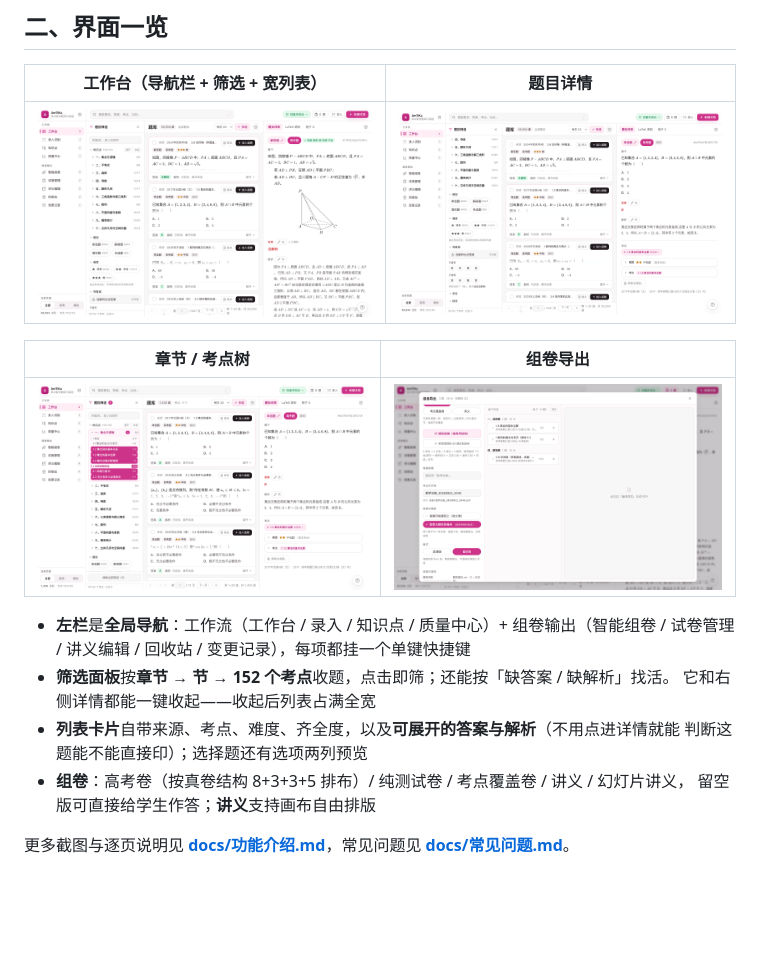
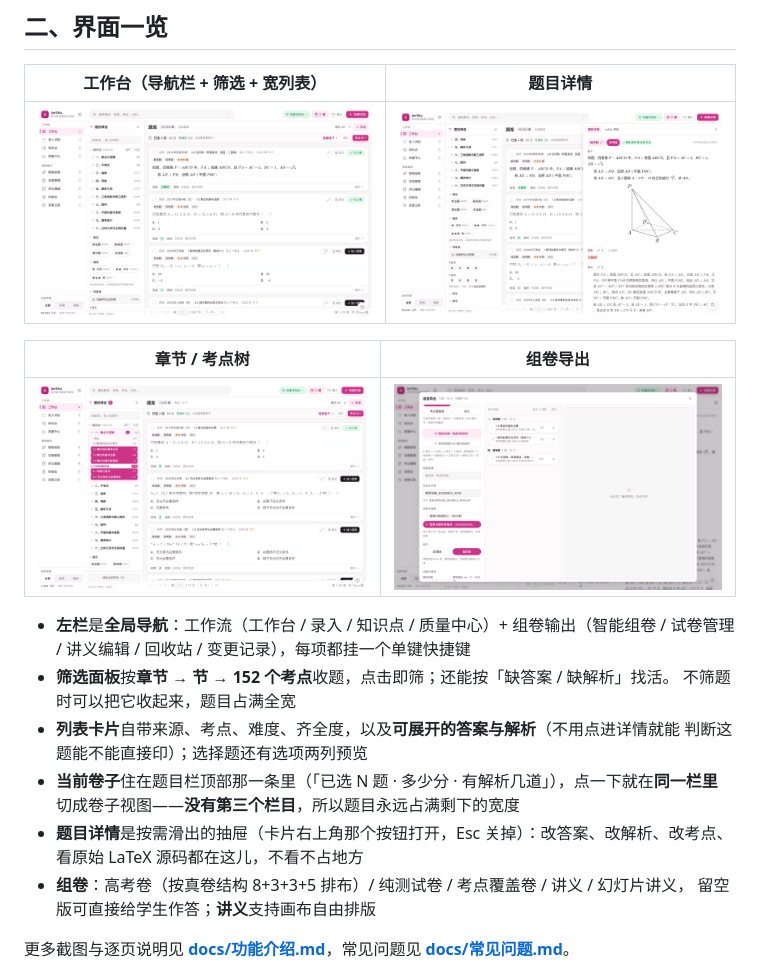
Before and after one commit to xiaoming-kun/AmTiKu, a Markdown page: README.md, the part around the change. Rendered like a GitHub page; pictures changed too: docs/screenshots/01-list.png, docs/screenshots/02-topics.png, docs/screenshots/04-detail.png; blank space fills up the shorter version.

```diff
--- a/README.md
+++ b/README.md
@@ -34,9 +34,13 @@
 * **左栏**是**全局导航**：工作流（工作台 / 录入 / 知识点 / 质量中心）+
   组卷输出（智能组卷 / 试卷管理 / 讲义编辑 / 回收站 / 变更记录），每项都挂一个单键快捷键
 * **筛选面板**按**章节 → 节 → 152 个考点**收题，点击即筛；还能按「缺答案 / 缺解析」找活。
-  它和右侧详情都能一键收起——收起后列表占满全宽
+  不筛题时可以把它收起来，题目占满全宽
 * **列表卡片**自带来源、考点、难度、齐全度，以及**可展开的答案与解析**（不用点进详情就能
   判断这题能不能直接印）；选择题还有选项两列预览
+* **当前卷子**住在题目栏顶部那一条里（「已选 N 题 · 多少分 · 有解析几道」），点一下就在**同一栏里**
+  切成卷子视图——**没有第三个栏目**，所以题目永远占满剩下的宽度
+* **题目详情**是按需滑出的抽屉（卡片右上角那个按钮打开，Esc 关掉）：改答案、改解析、改考点、
+  看原始 LaTeX 源码都在这儿，不看不占地方
 * **组卷**：高考卷（按真卷结构 8+3+3+5 排布）/ 纯测试卷 / 考点覆盖卷 / 讲义 / 幻灯片讲义，
   留空版可直接给学生作答；**讲义**支持画布自由排版
 
```
Also changed, not shown: CHANGELOG.md (+46 -0 lines), docs/功能介绍.md (+8 -4 lines), docs/screenshots/03-filters.png, 2 other files.
